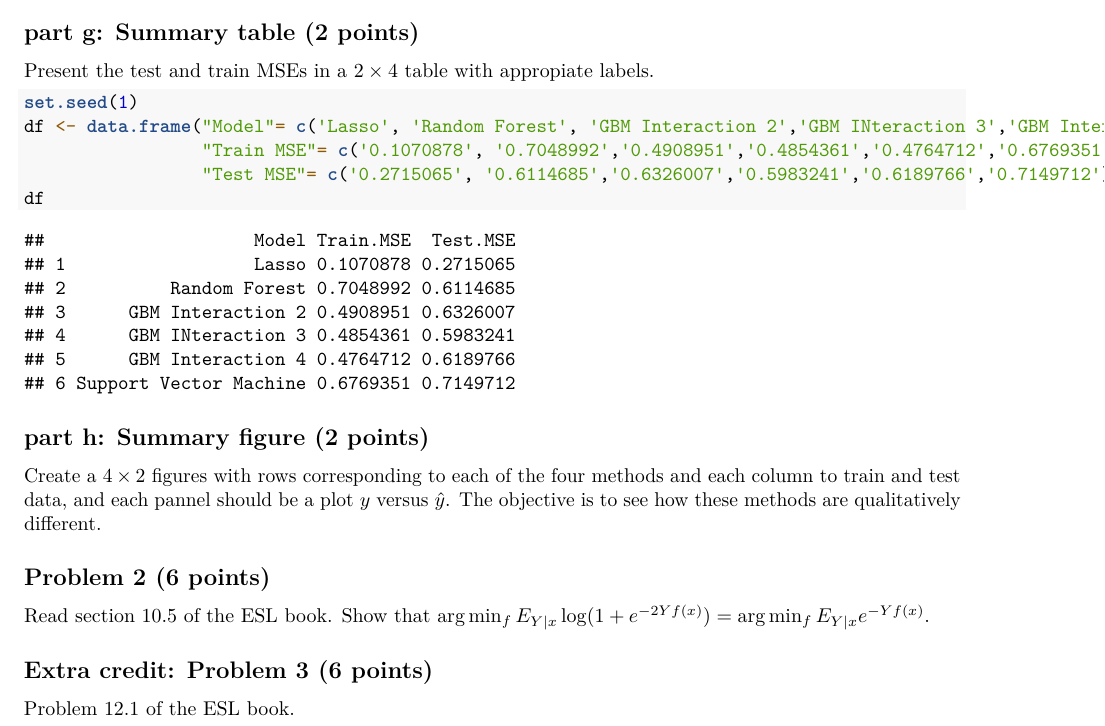
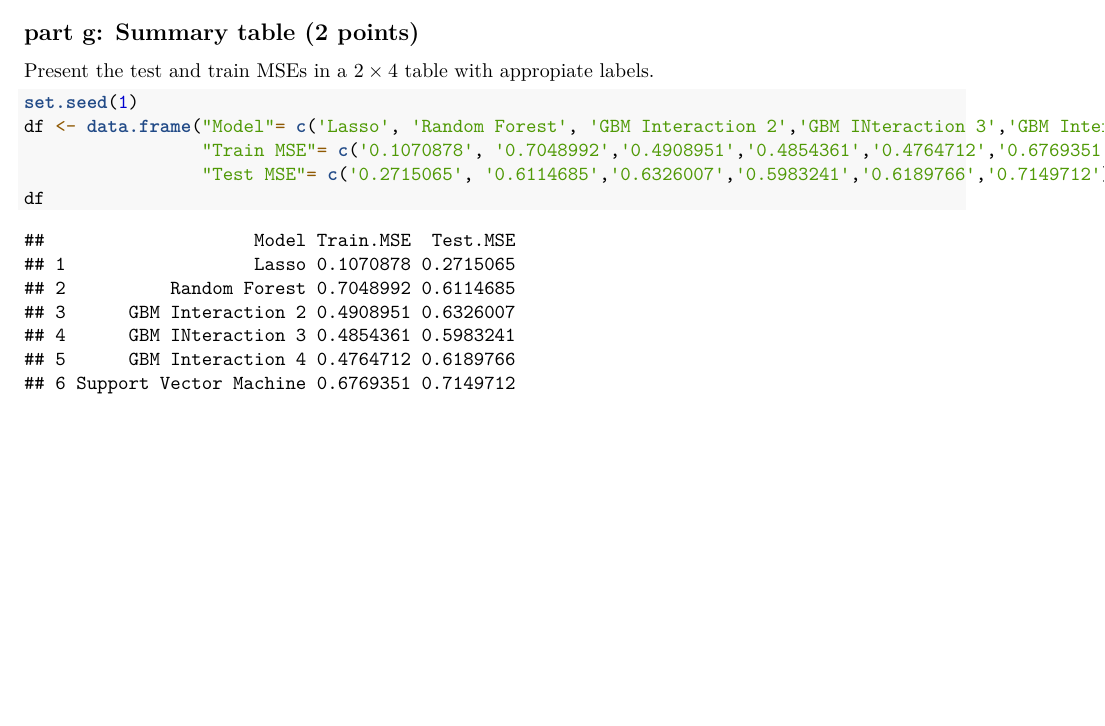
Before and after one commit to chrisjhalim/Machine-Learning-Project, an R Markdown document (Lasso, Random Forest, Boosting, SVR.rmd): part of page 7 of 7, cut so that both start at the same text, the shorter picture padded with empty space. Rendered offline with R 4.5, knitr and Pandoc, then LaTeX, with nearby package versions; some code elsewhere in the file could not run offline.

Commit message:
Update Lasso, Random Forest, Boosting, SVR.rmd

````diff
--- a/Lasso, Random Forest, Boosting, SVR.rmd
+++ b/Lasso, Random Forest, Boosting, SVR.rmd
@@ -198,16 +198,3 @@ df
 
 
 ```
-
-## part h: Summary figure (2 points)
-Create a $4 \times 2$ figures with rows corresponding to each of the four methods and each column to train and test data, and each pannel should be a plot $y$ versus $\hat y$. The objective is to see how these methods are qualitatively different.
-```{r}
-
-```
-
-
-## Problem 2 (6 points)
-Read section 10.5 of the ESL book. Show that $\arg \min_f E_{Y|x} \log(1+ e^{-2Y f(x)}) = \arg \min_f E_{Y|x} e^{-Y f(x)}$.
-
-## Extra credit: Problem 3 (6 points)
-Problem 12.1 of the ESL book.
````
